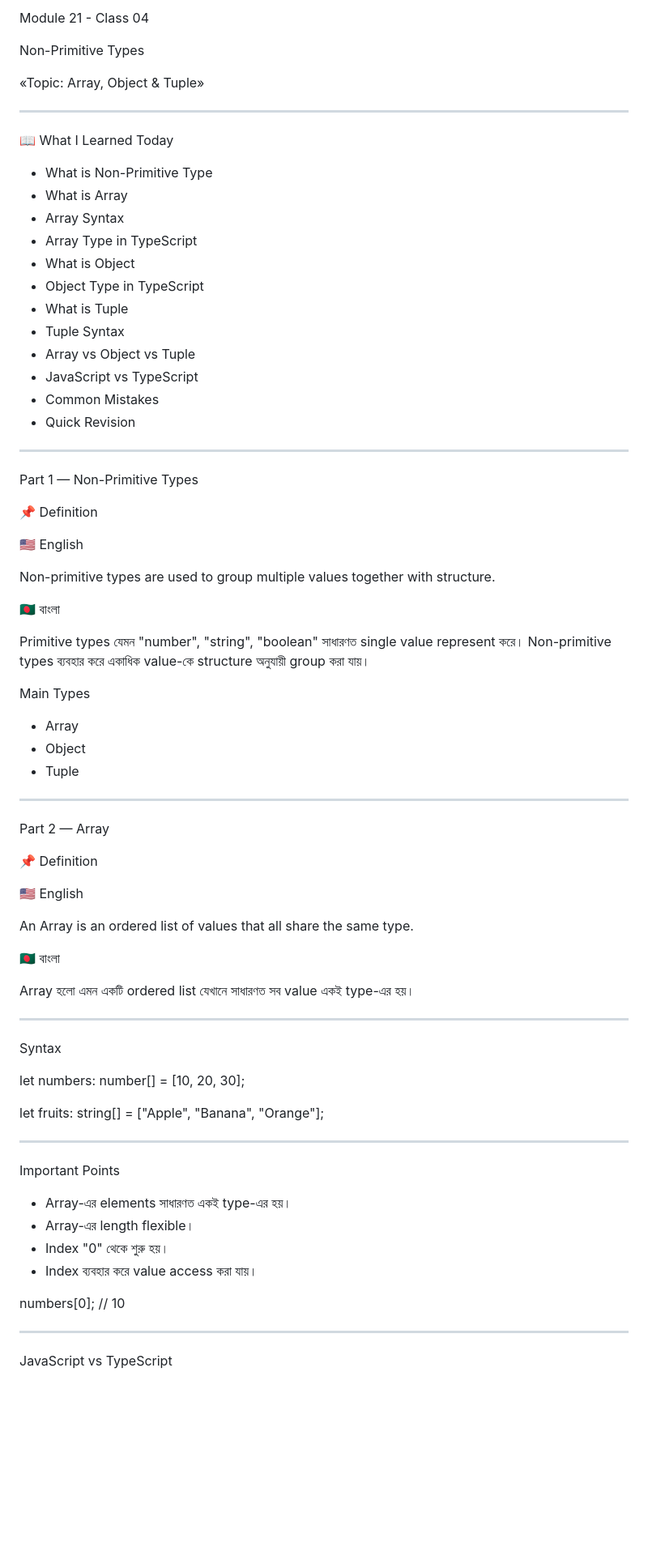
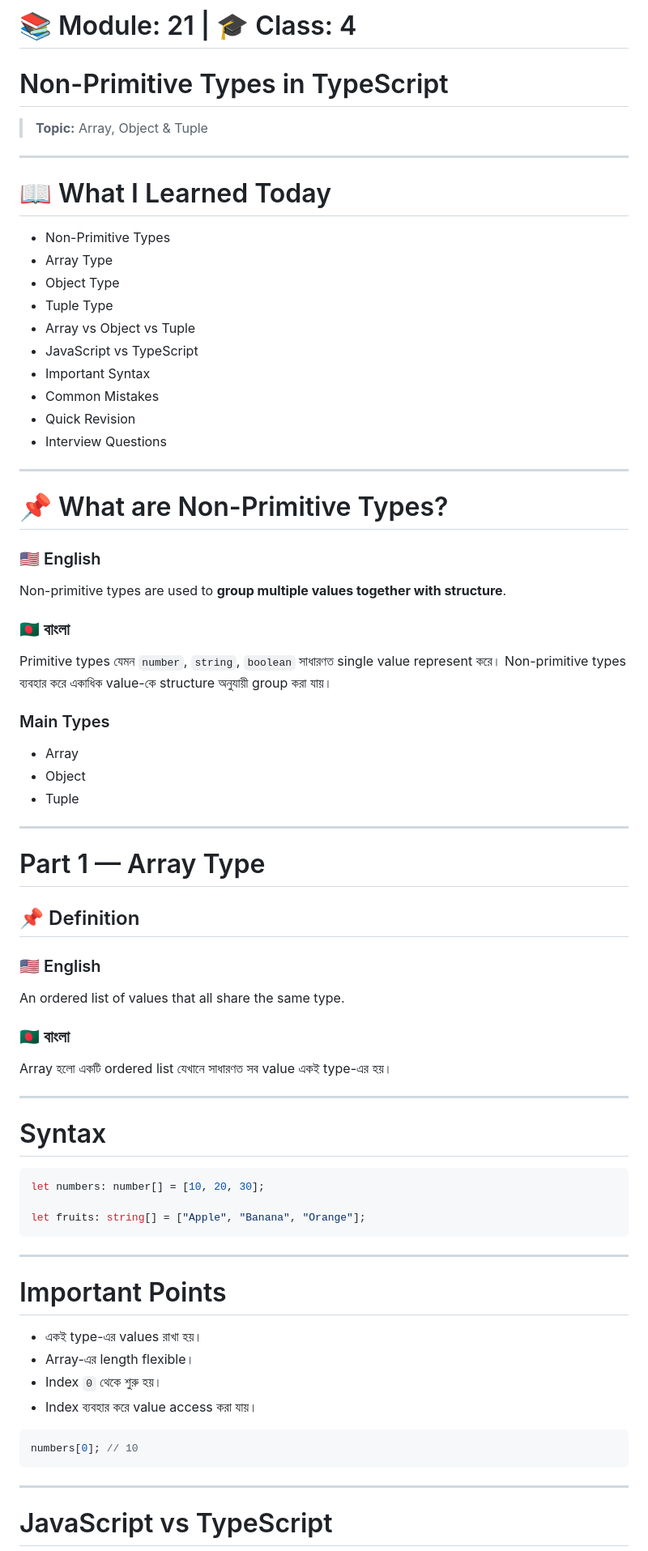
Before and after one commit to webrakib16/Full-Stack-Web-Development-Notes-BH-14, a Markdown page: 05- TypeScript/Module-21/04-NonPremitive-Array-Object-Tuples.md, the part around one of its changes. Shown at 81% size. Drawn GitHub-style; blank space fills up the shorter version.

Commit message:
TypeScript

````diff
--- a/05- TypeScript/Module-21/04-NonPremitive-Array-Object-Tuples.md
+++ b/05- TypeScript/Module-21/04-NonPremitive-Array-Object-Tuples.md
@@ -1,41 +1,37 @@
-Module 21 - Class 04
+# 📚 Module: 21 | 🎓 Class: 4
 
-Non-Primitive Types
+# Non-Primitive Types in TypeScript
 
-«Topic: Array, Object & Tuple»
+> **Topic:** Array, Object & Tuple
 
 ---
 
-📖 What I Learned Today
+# 📖 What I Learned Today
 
-- What is Non-Primitive Type
-- What is Array
-- Array Syntax
-- Array Type in TypeScript
-- What is Object
-- Object Type in TypeScript
-- What is Tuple
-- Tuple Syntax
+- Non-Primitive Types
+- Array Type
+- Object Type
+- Tuple Type
 - Array vs Object vs Tuple
 - JavaScript vs TypeScript
+- Important Syntax
 - Common Mistakes
 - Quick Revision
+- Interview Questions
 
 ---
 
-Part 1 — Non-Primitive Types
+# 📌 What are Non-Primitive Types?
 
-📌 Definition
+### 🇺🇸 English
 
-🇺🇸 English
+Non-primitive types are used to **group multiple values together with structure**.
 
-Non-primitive types are used to group multiple values together with structure.
+### 🇧🇩 বাংলা
 
-🇧🇩 বাংলা
+Primitive types যেমন `number`, `string`, `boolean` সাধারণত single value represent করে। Non-primitive types ব্যবহার করে একাধিক value-কে structure অনুযায়ী group করা যায়।
 
-Primitive types যেমন "number", "string", "boolean" সাধারণত single value represent করে। Non-primitive types ব্যবহার করে একাধিক value-কে structure অনুযায়ী group করা যায়।
-
-Main Types
+### Main Types
 
 - Array
 - Object
@@ -43,38 +39,42 @@ Main Types
 
 ---
 
-Part 2 — Array
+# Part 1 — Array Type
 
-📌 Definition
+## 📌 Definition
 
-🇺🇸 English
+### 🇺🇸 English
 
-An Array is an ordered list of values that all share the same type.
+An ordered list of values that all share the same type.
 
-🇧🇩 বাংলা
+### 🇧🇩 বাংলা
 
-Array হলো এমন একটি ordered list যেখানে সাধারণত সব value একই type-এর হয়।
+Array হলো একটি ordered list যেখানে সাধারণত সব value একই type-এর হয়।
 
 ---
 
-Syntax
+# Syntax
 
+```ts
 let numbers: number[] = [10, 20, 30];
 
 let fruits: string[] = ["Apple", "Banana", "Orange"];
+```
 
 ---
 
-Important Points
+# Important Points
 
-- Array-এর elements সাধারণত একই type-এর হয়।
+- একই type-এর values রাখা হয়।
 - Array-এর length flexible।
-- Index "0" থেকে শুরু হয়।
+- Index `0` থেকে শুরু হয়।
 - Index ব্যবহার করে value access করা যায়।
 
+```ts
 numbers[0]; // 10
+```
 
 ---
 
-JavaScript vs TypeScript
+# JavaScript vs TypeScript
 
````
Also changed, not shown: other parts of 05- TypeScript/Module-21/04-NonPremitive-Array-Object-Tuples.md (+127 -69 lines).
